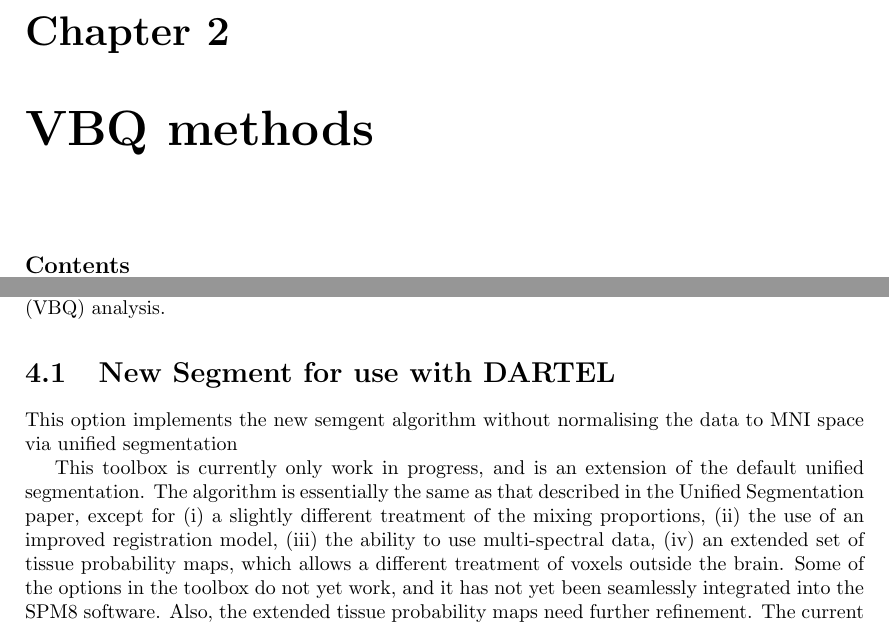
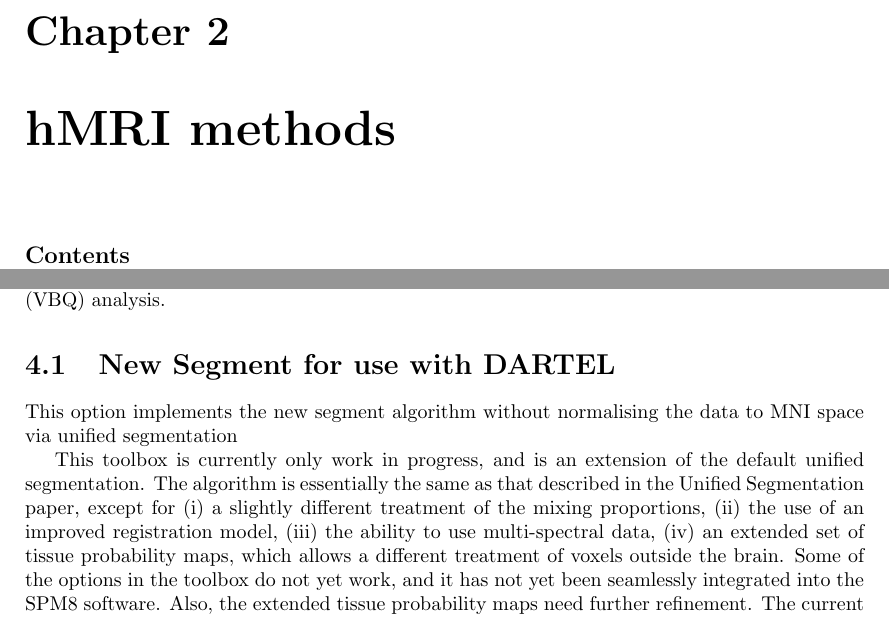
Before and after one commit to hMRI-group/hMRI-toolbox, a LaTeX book (manual/hmri_manual.tex, which reads manual/batch_proc.tex, manual/help_chapter.tex): two parts of pages 7 and 13 of 27, joined at a grey line, cut so that both start at the same text. Compiled offline with pdfLaTeX.

Commit message:
Renaming and updating the manual folder. Note the pdf was regenerated from the Latex file. NOTE: The manual needs some serious updating...

```diff
--- a/manual/batch_proc.tex
+++ b/manual/batch_proc.tex
@@ -8,7 +8,7 @@ Parameter maps are registered to standard space, scaled and ready for voxel-base
 
 
 \section{New Segment for use with DARTEL}
-This option implements the new semgent algorithm without normalising the data to MNI space via unified segmentation
+This option implements the new segment algorithm without normalising the data to MNI space via unified segmentation
 
 This toolbox is currently only work in progress, and is an extension of the default unified segmentation.  The algorithm is essentially the same as that described in the Unified Segmentation paper, except for (i) a slightly different treatment of the mixing proportions, (ii) the use of an improved registration model, (iii) the ability to use multi-spectral data, (iv) an extended set of tissue probability maps, which allows a different treatment of voxels outside the brain. Some of the options in the toolbox do not yet work, and it has not yet been seamlessly integrated into the SPM8 software.  Also, the extended tissue probability maps need further refinement. The current versions were crudely generated (by JA) using data that was kindly provided by Cynthia Jongen of the Imaging Sciences Institute at Utrecht, NL.
 
--- a/manual/help_chapter.tex
+++ b/manual/help_chapter.tex
@@ -2,8 +2,8 @@
 %
 
 
-\chapter{VBQ methods}
-\label{chap:VBQ_meth}
+\chapter{hMRI methods}
+\label{chap:hMRI_meth}
 \minitoc
 
 \section{Introduction}
--- a/manual/vbq_manual.tex
+++ b/manual/hmri_manual.tex
@@ -31,8 +31,8 @@
 
 %-----------------------------------------------------------------------
 
-\title{\huge{VBQ Manual}}
-\author{VBQ developpers}
+\title{\huge{hMRI Manual}}
+\author{hMRI developpers}
 
 %-----------------------------------------------------------------------
 % Defining some new commands & character sequences
```
Also changed, not shown: manual/introduction.tex (+1 -1 lines), manual/hmri_manual.pdf (added), manual/vbq_manual.pdf (deleted), manual/hmri_manual.tex (10 more changed lines).
